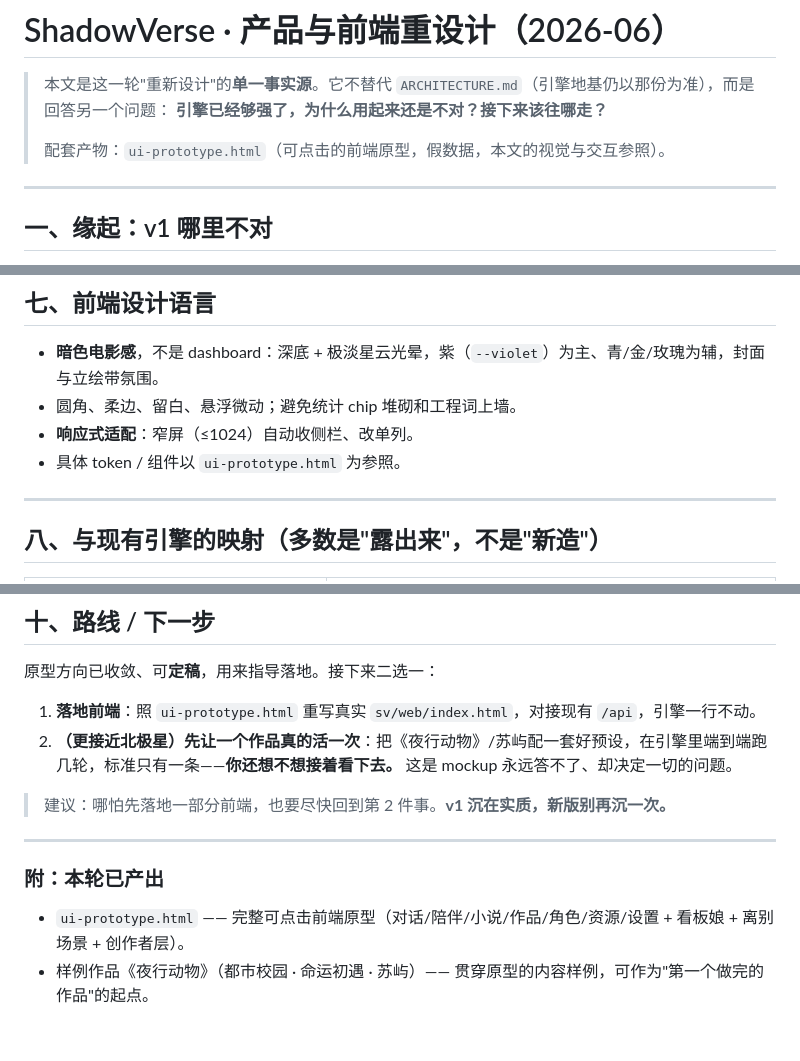
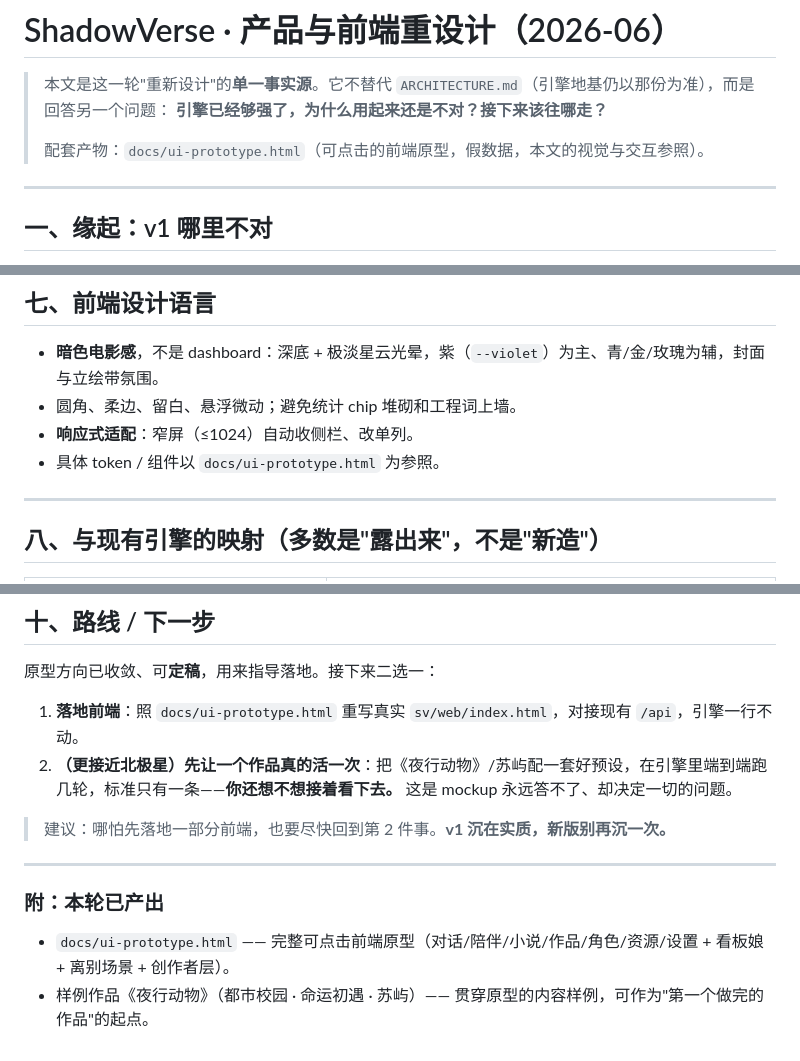
Before and after one commit to Cylunex/shadow-verse, a Markdown page: REDESIGN.md, 3 parts joined by grey strips. Rendered like a GitHub page.

Commit message:
T1.1 归档原型: ui-prototype.html → docs/,清理 repo 根
- git mv ui-prototype.html docs/ui-prototype.html(保留历史)
- 同步 REDESIGN.md / FRONTEND-PLAN.md 中 4+1 处引用路径
- 验收: repo 根不再有 ui-prototype.html;docs/ 下可打开

Co-Authored-By: Claude Opus 4.8 <noreply@anthropic.com>

```diff
--- a/REDESIGN.md
+++ b/REDESIGN.md
@@ -3,7 +3,7 @@
 > 本文是这一轮"重新设计"的**单一事实源**。它不替代 `ARCHITECTURE.md`（引擎地基仍以那份为准），而是回答另一个问题：
 > **引擎已经够强了，为什么用起来还是不对？接下来该往哪走？**
 >
-> 配套产物：`ui-prototype.html`（可点击的前端原型，假数据，本文的视觉与交互参照）。
+> 配套产物：`docs/ui-prototype.html`（可点击的前端原型，假数据，本文的视觉与交互参照）。
 
 ---
 
@@ -120,7 +120,7 @@
 - **暗色电影感**，不是 dashboard：深底 + 极淡星云光晕，紫（`--violet`）为主、青/金/玫瑰为辅，封面与立绘带氛围。
 - 圆角、柔边、留白、悬浮微动；避免统计 chip 堆砌和工程词上墙。
 - **响应式适配**：窄屏（≤1024）自动收侧栏、改单列。
-- 具体 token / 组件以 `ui-prototype.html` 为参照。
+- 具体 token / 组件以 `docs/ui-prototype.html` 为参照。
 
 ---
 
@@ -158,7 +158,7 @@
 
 原型方向已收敛、可**定稿**，用来指导落地。接下来二选一：
 
-1. **落地前端**：照 `ui-prototype.html` 重写真实 `sv/web/index.html`，对接现有 `/api`，引擎一行不动。
+1. **落地前端**：照 `docs/ui-prototype.html` 重写真实 `sv/web/index.html`，对接现有 `/api`，引擎一行不动。
 2. **（更接近北极星）先让一个作品真的活一次**：把《夜行动物》/苏屿配一套好预设，在引擎里端到端跑几轮，标准只有一条——**你还想不想接着看下去。** 这是 mockup 永远答不了、却决定一切的问题。
 
 > 建议：哪怕先落地一部分前端，也要尽快回到第 2 件事。**v1 沉在实质，新版别再沉一次。**
@@ -166,5 +166,5 @@
 ---
 
 ### 附：本轮已产出
-- `ui-prototype.html` —— 完整可点击前端原型（对话/陪伴/小说/作品/角色/资源/设置 + 看板娘 + 离别场景 + 创作者层）。
+- `docs/ui-prototype.html` —— 完整可点击前端原型（对话/陪伴/小说/作品/角色/资源/设置 + 看板娘 + 离别场景 + 创作者层）。
 - 样例作品《夜行动物》（都市校园 · 命运初遇 · 苏屿）—— 贯穿原型的内容样例，可作为"第一个做完的作品"的起点。
```
